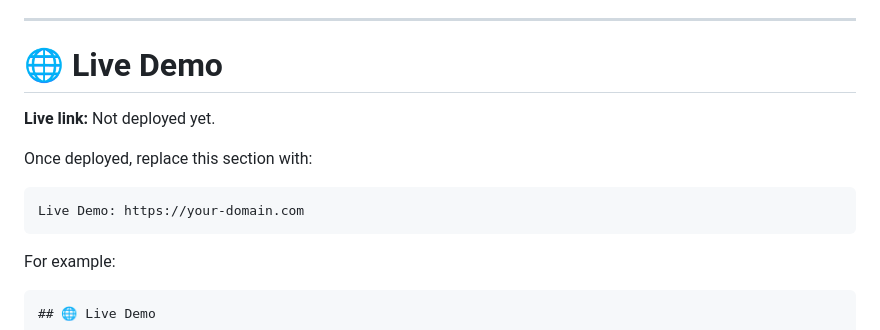
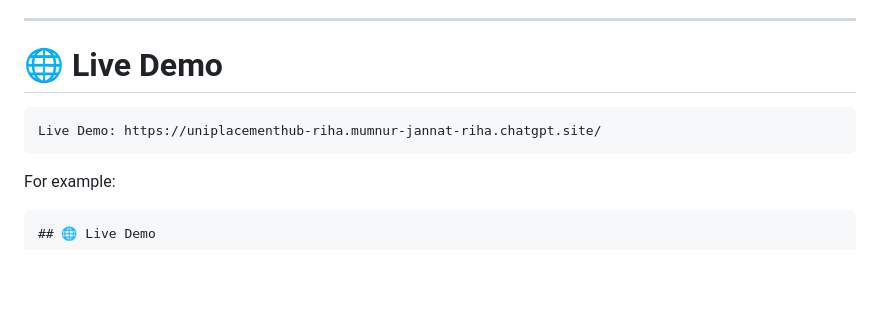
Before and after one commit to JannatRiha/UniPlacementHub, a Markdown page: README.md, the part around the change. Rendered like a GitHub page; blank space fills up the shorter version.

````diff
--- a/README.md
+++ b/README.md
@@ -679,12 +679,8 @@ Possible extensions include:
 
 # 🌐 Live Demo
 
-**Live link:** Not deployed yet.
-
-Once deployed, replace this section with:
-
 ```text
-Live Demo: https://your-domain.com
+Live Demo: https://uniplacementhub-riha.mumnur-jannat-riha.chatgpt.site/
 ```
 
 For example:
````
